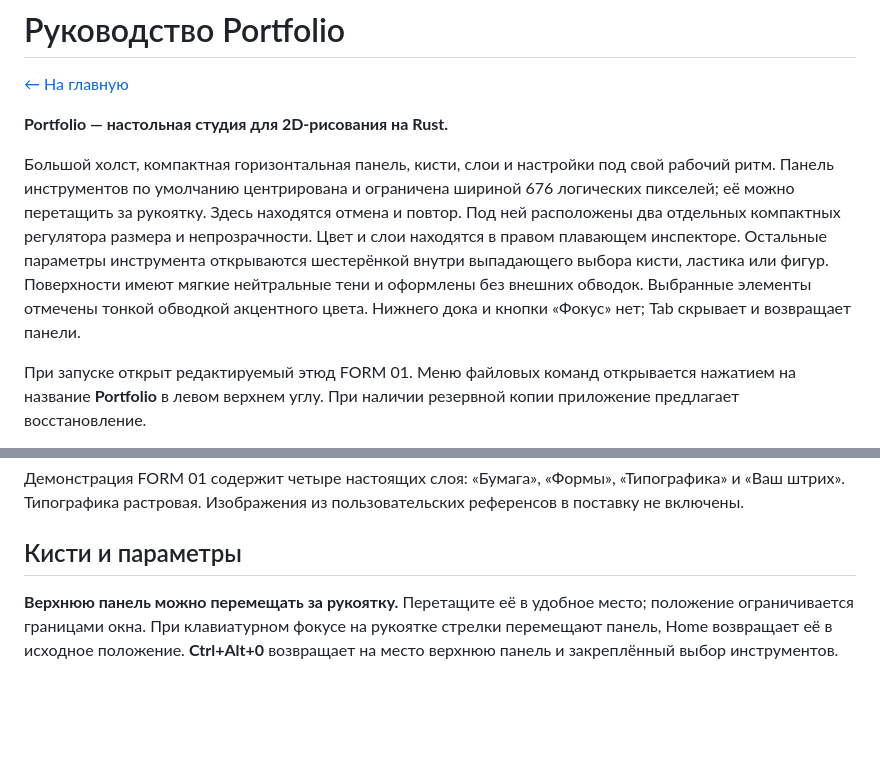
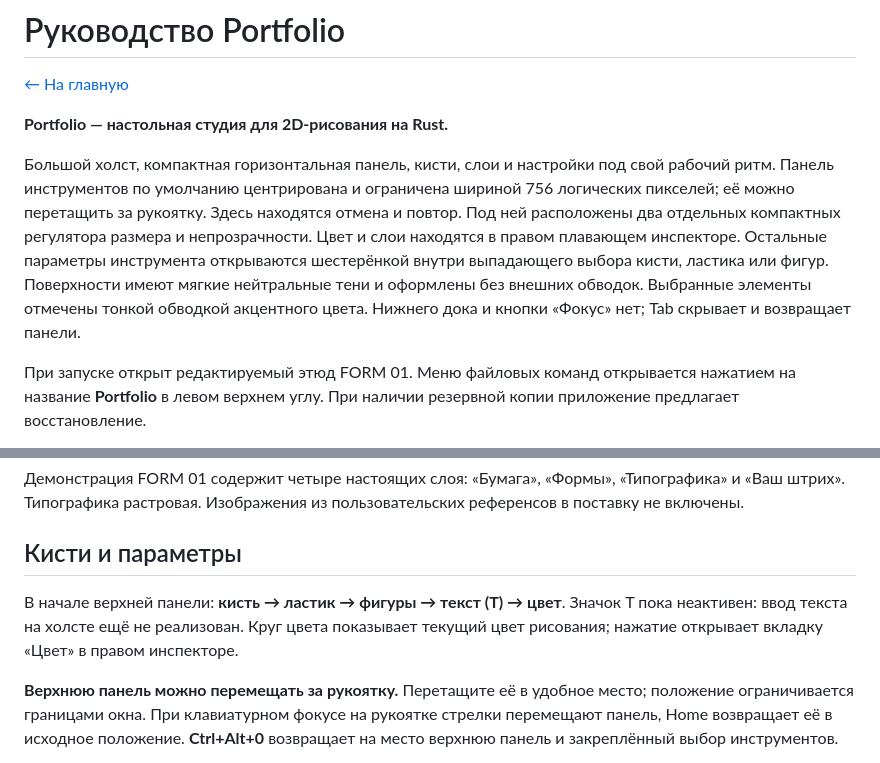
Before and after one commit to GBB-C2/Portfolio, a Markdown page: docs/USER_GUIDE_RU.md, 2 parts joined by grey strips. Rendered like a GitHub page; blank space fills up the shorter version.

```diff
--- a/docs/USER_GUIDE_RU.md
+++ b/docs/USER_GUIDE_RU.md
@@ -4,7 +4,7 @@
 
 **Portfolio — настольная студия для 2D-рисования на Rust.**
 
-Большой холст, компактная горизонтальная панель, кисти, слои и настройки под свой рабочий ритм. Панель инструментов по умолчанию центрирована и ограничена шириной 676 логических пикселей; её можно перетащить за рукоятку. Здесь находятся отмена и повтор. Под ней расположены два отдельных компактных регулятора размера и непрозрачности. Цвет и слои находятся в правом плавающем инспекторе. Остальные параметры инструмента открываются шестерёнкой внутри выпадающего выбора кисти, ластика или фигур. Поверхности имеют мягкие нейтральные тени и оформлены без внешних обводок. Выбранные элементы отмечены тонкой обводкой акцентного цвета. Нижнего дока и кнопки «Фокус» нет; Tab скрывает и возвращает панели.
+Большой холст, компактная горизонтальная панель, кисти, слои и настройки под свой рабочий ритм. Панель инструментов по умолчанию центрирована и ограничена шириной 756 логических пикселей; её можно перетащить за рукоятку. Здесь находятся отмена и повтор. Под ней расположены два отдельных компактных регулятора размера и непрозрачности. Цвет и слои находятся в правом плавающем инспекторе. Остальные параметры инструмента открываются шестерёнкой внутри выпадающего выбора кисти, ластика или фигур. Поверхности имеют мягкие нейтральные тени и оформлены без внешних обводок. Выбранные элементы отмечены тонкой обводкой акцентного цвета. Нижнего дока и кнопки «Фокус» нет; Tab скрывает и возвращает панели.
 
 При запуске открыт редактируемый этюд FORM 01. Меню файловых команд открывается нажатием на название **Portfolio** в левом верхнем углу. При наличии резервной копии приложение предлагает восстановление.
 
@@ -35,6 +35,8 @@
 Демонстрация FORM 01 содержит четыре настоящих слоя: «Бумага», «Формы», «Типографика» и «Ваш штрих». Типографика растровая. Изображения из пользовательских референсов в поставку не включены.
 
 ## Кисти и параметры
+
+В начале верхней панели: **кисть → ластик → фигуры → текст (T) → цвет**. Значок T пока неактивен: ввод текста на холсте ещё не реализован. Круг цвета показывает текущий цвет рисования; нажатие открывает вкладку «Цвет» в правом инспекторе.
 
 **Верхнюю панель можно перемещать за рукоятку.** Перетащите её в удобное место; положение ограничивается границами окна. При клавиатурном фокусе на рукоятке стрелки перемещают панель, Home возвращает её в исходное положение. **Ctrl+Alt+0** возвращает на место верхнюю панель и закреплённый выбор инструментов.
 
```
Also changed, not shown: START_HERE_RU.md (+1 -1 lines), docs/VALIDATION.md (+14 -1 lines), previews/Portfolio_Brush_Properties_Basic.png, previews/Portfolio_Layers.png, previews/Portfolio_Quick_Controls.png, 6 other files.
